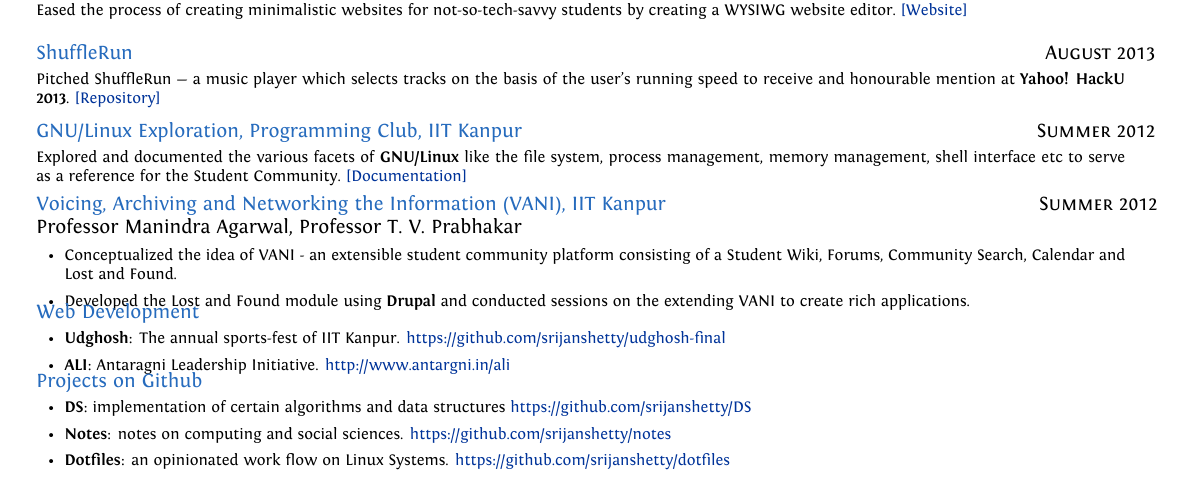
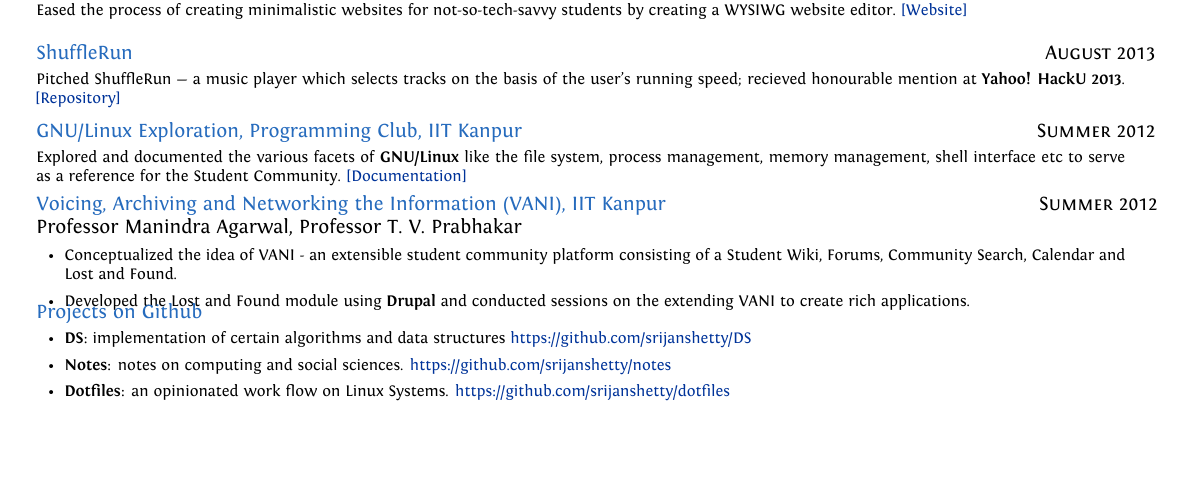
Before and after one commit to srijanshetty/cv, a LaTeX CV (cv.tex): part of page 2 of 3, cut so that both start at the same text, the shorter picture padded with empty space. Compiled offline with XeLaTeX; an older LaTeX class or package is replaced by its successor.

Commit message:
Independent Projects

```diff
--- a/cv.tex
+++ b/cv.tex
@@ -429,8 +429,8 @@ Programming Languages, Networks and Systems, Security, Web-Development, Natural
 \siproject {August 2013}
            {ShuffleRun}
            {
-               Pitched ShuffleRun --- a music player which selects tracks on the basis of the user's running speed to receive
-               and honourable mention at \textbf{Yahoo! HackU 2013}.  \href{https://github.com/srijanshetty/ShuffleRun} {[Repository]}
+               Pitched ShuffleRun --- a music player which selects tracks on the basis of the user's running speed;
+               recieved honourable mention at \textbf{Yahoo! HackU 2013}.  \href{https://github.com/srijanshetty/ShuffleRun} {[Repository]}
            }
 
 \siproject {Summer 2012}
@@ -453,16 +453,6 @@ Programming Languages, Networks and Systems, Security, Web-Development, Natural
                       and conducted sessions on the extending VANI to create rich applications.
               \end{itemize}
           }
-
-\projectlist {Web Development}
-             {
-                 \begin{itemize}[leftmargin=0.5cm]
-                     \item \textbf{Udghosh}: The annual sports-fest of IIT Kanpur.
-                         \href{https://github.com/srijanshetty/udghosh-final}{https://github.com/srijanshetty/udghosh-final}
-                     \item \textbf{ALI}: Antaragni Leadership Initiative.
-                         \href{http://www.antargni.in/ali} {http://www.antargni.in/ali}
-                 \end{itemize}
-             }
 
 \projectlist {Projects on Github}
              {
```
